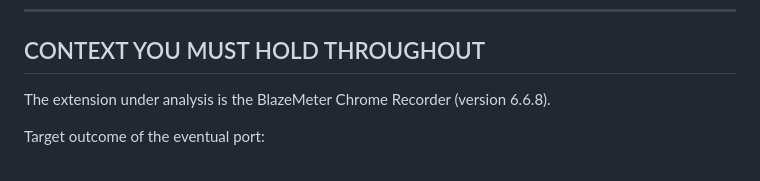
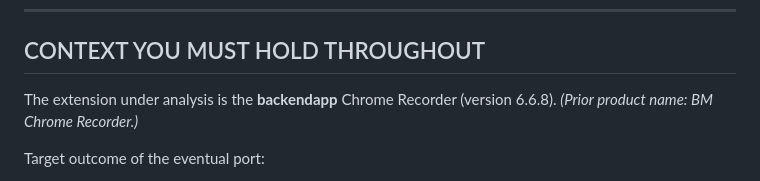
Before and after one commit to testudoq-org/jMeterRec, a Markdown page: specs/002-codebase-analysis.md, the part around the change. Drawn GitHub-style.

Commit message:
fix: update references from BlazeMeter to backendapp in JMX implementation documentation

```diff
--- a/specs/002-codebase-analysis.md
+++ b/specs/002-codebase-analysis.md
@@ -18,7 +18,8 @@ in sequence and document your findings in the output format specified at the end
 
 ## CONTEXT YOU MUST HOLD THROUGHOUT
 
-The extension under analysis is the BlazeMeter Chrome Recorder (version 6.6.8).
+The extension under analysis is the **backendapp** Chrome Recorder (version 6.6.8).
+_(Prior product name: BM Chrome Recorder.)_
 
 Target outcome of the eventual port:
 
```
Also changed, not shown: specs/006-enhance-jmx-implementation.md (+6 -6 lines).
